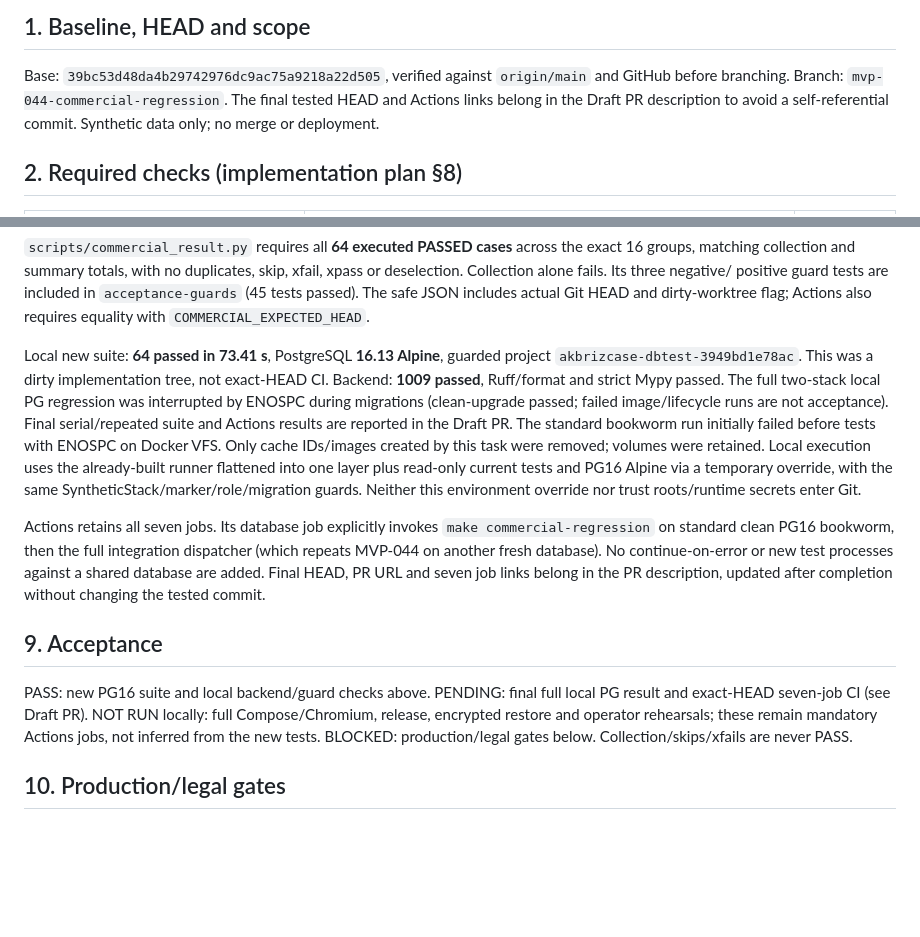
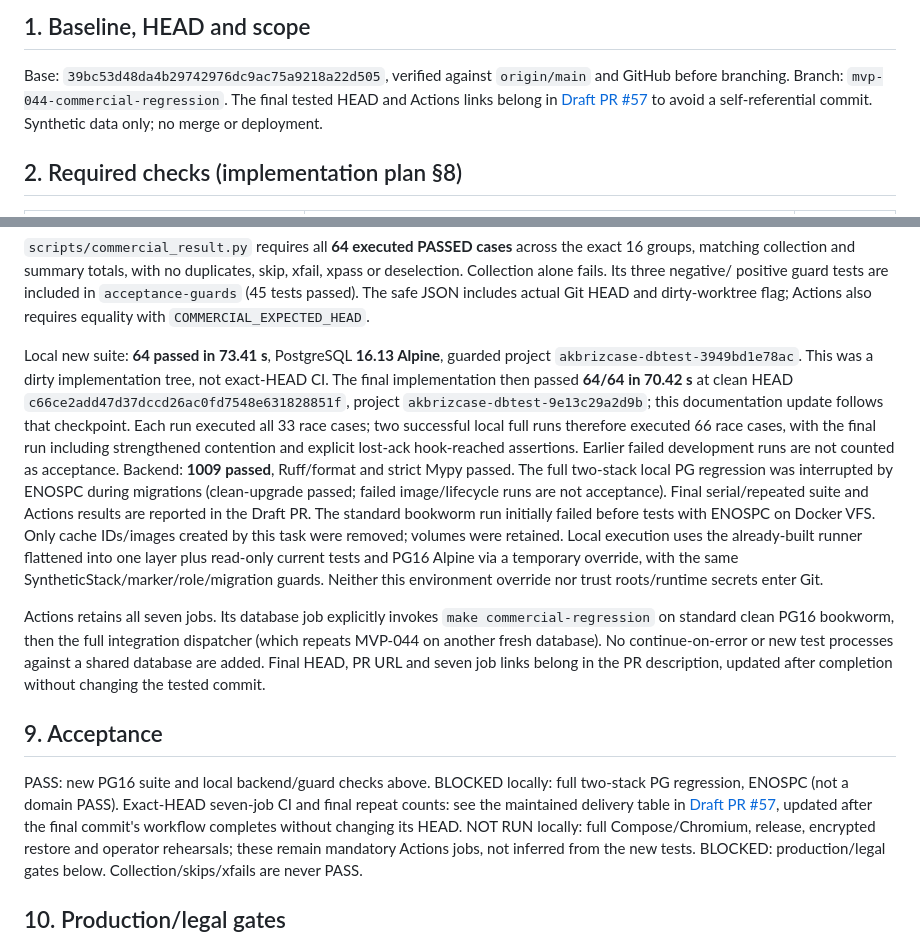
Before and after one commit to h1roshigoto/akbrizcase, a Markdown page: docs/MVP-044-commercial-regression.md, 2 parts joined by grey strips. GitHub-like rendering; blank space fills up the shorter version.

Commit message:
docs: record final PG16 commercial acceptance and draft review

```diff
--- a/docs/MVP-044-commercial-regression.md
+++ b/docs/MVP-044-commercial-regression.md
@@ -4,7 +4,7 @@
 
 Base: `39bc53d48da4b29742976dc9ac75a9218a22d505`, verified against
 `origin/main` and GitHub before branching. Branch: `mvp-044-commercial-regression`.
-The final tested HEAD and Actions links belong in the Draft PR description to
+The final tested HEAD and Actions links belong in [Draft PR #57](https://github.com/h1roshigoto/akbrizcase/pull/57) to
 avoid a self-referential commit. Synthetic data only; no merge or deployment.
 
 ## 2. Required checks (implementation plan §8)
@@ -169,7 +169,13 @@ requires equality with `COMMERCIAL_EXPECTED_HEAD`.
 
 Local new suite: **64 passed in 73.41 s**, PostgreSQL **16.13 Alpine**, guarded
 project `akbrizcase-dbtest-3949bd1e78ac`. This was a dirty implementation tree,
-not exact-HEAD CI. Backend: **1009 passed**, Ruff/format and strict Mypy passed.
+not exact-HEAD CI. The final implementation then passed **64/64 in 70.42 s**
+at clean HEAD `c66ce2add47d37dccd26ac0fd7548e631828851f`, project
+`akbrizcase-dbtest-9e13c29a2d9b`; this documentation update follows that checkpoint.
+Each run executed all 33 race cases; two successful local full runs therefore
+executed 66 race cases, with the final run including strengthened contention and
+explicit lost-ack hook-reached assertions. Earlier failed development runs are
+not counted as acceptance. Backend: **1009 passed**, Ruff/format and strict Mypy passed.
 The full two-stack local PG regression was interrupted by ENOSPC during migrations
 (clean-upgrade passed; failed image/lifecycle runs are not acceptance). Final
 serial/repeated suite and Actions results are reported in the Draft PR.
@@ -190,7 +196,10 @@ after completion without changing the tested commit.
 ## 9. Acceptance
 
 PASS: new PG16 suite and local backend/guard checks above.
-PENDING: final full local PG result and exact-HEAD seven-job CI (see Draft PR).
+BLOCKED locally: full two-stack PG regression, ENOSPC (not a domain PASS).
+Exact-HEAD seven-job CI and final repeat counts: see the maintained delivery
+table in [Draft PR #57](https://github.com/h1roshigoto/akbrizcase/pull/57),
+updated after the final commit's workflow completes without changing its HEAD.
 NOT RUN locally: full Compose/Chromium, release, encrypted restore and operator
 rehearsals; these remain mandatory Actions jobs, not inferred from the new tests.
 BLOCKED: production/legal gates below. Collection/skips/xfails are never PASS.
```
